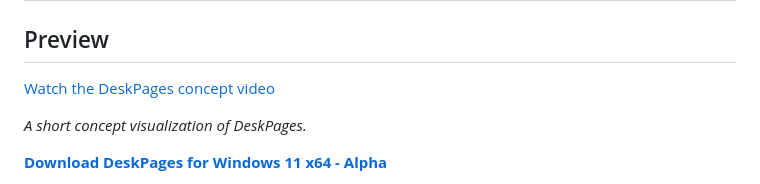
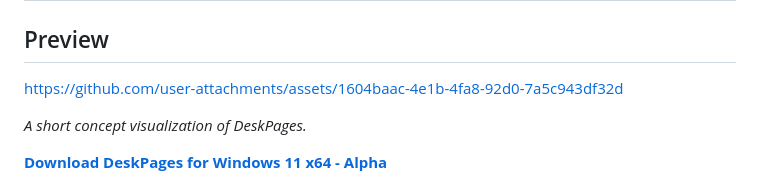
Before and after one commit to AdamAbuToamy/DeskPages, a Markdown page: README.md, the part around the change. GitHub-like rendering.

Commit message:
Embed playable demo video in README

```diff
--- a/README.md
+++ b/README.md
@@ -3,7 +3,7 @@
 <!-- deskpages-demo:start -->
 ## Preview
 
-[Watch the DeskPages concept video](https://github.com/AdamAbuToamy/DeskPages/blob/main/media/DeskPages-demo.mp4)
+https://github.com/user-attachments/assets/1604baac-4e1b-4fa8-92d0-7a5c943df32d
 
 *A short concept visualization of DeskPages.*
 
```
